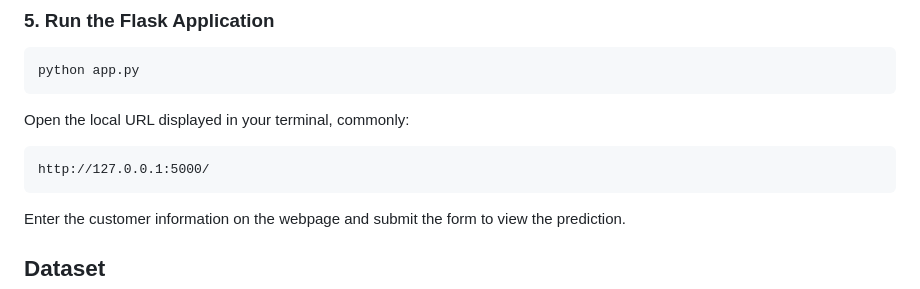
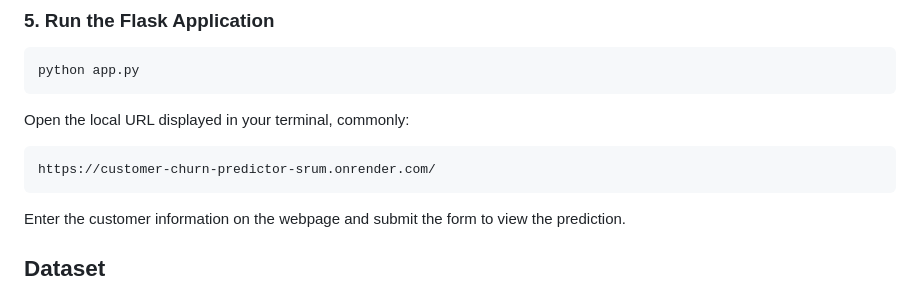
Before and after one commit to manyasri-ML/customer_churn_predictor, a Markdown page: readme.md, the part around the change. Drawn GitHub-style.

Commit message:
Update README live demo URL

````diff
--- a/readme.md
+++ b/readme.md
@@ -196,7 +196,7 @@ python app.py
 Open the local URL displayed in your terminal, commonly:
 
 ```text
-http://127.0.0.1:5000/
+https://customer-churn-predictor-srum.onrender.com/
 ```
 
 Enter the customer information on the webpage and submit the form to view the prediction.
````
